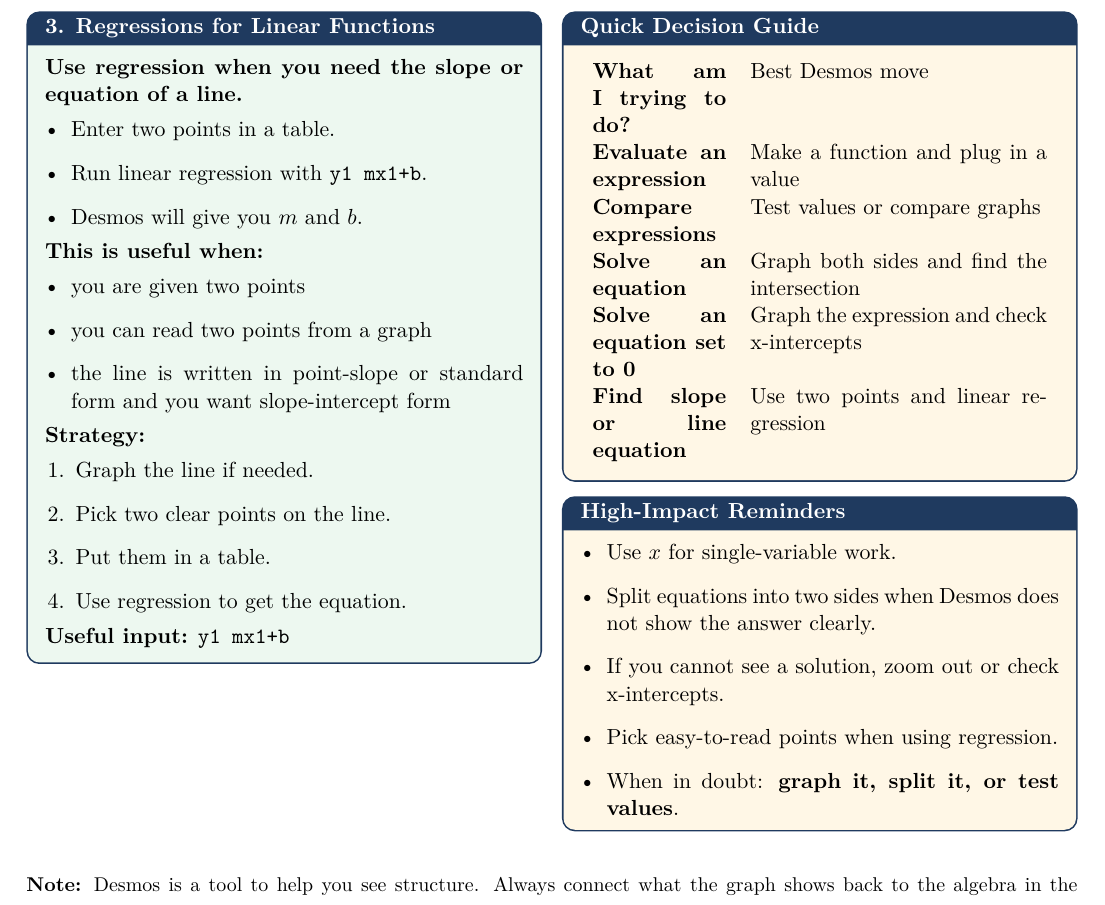
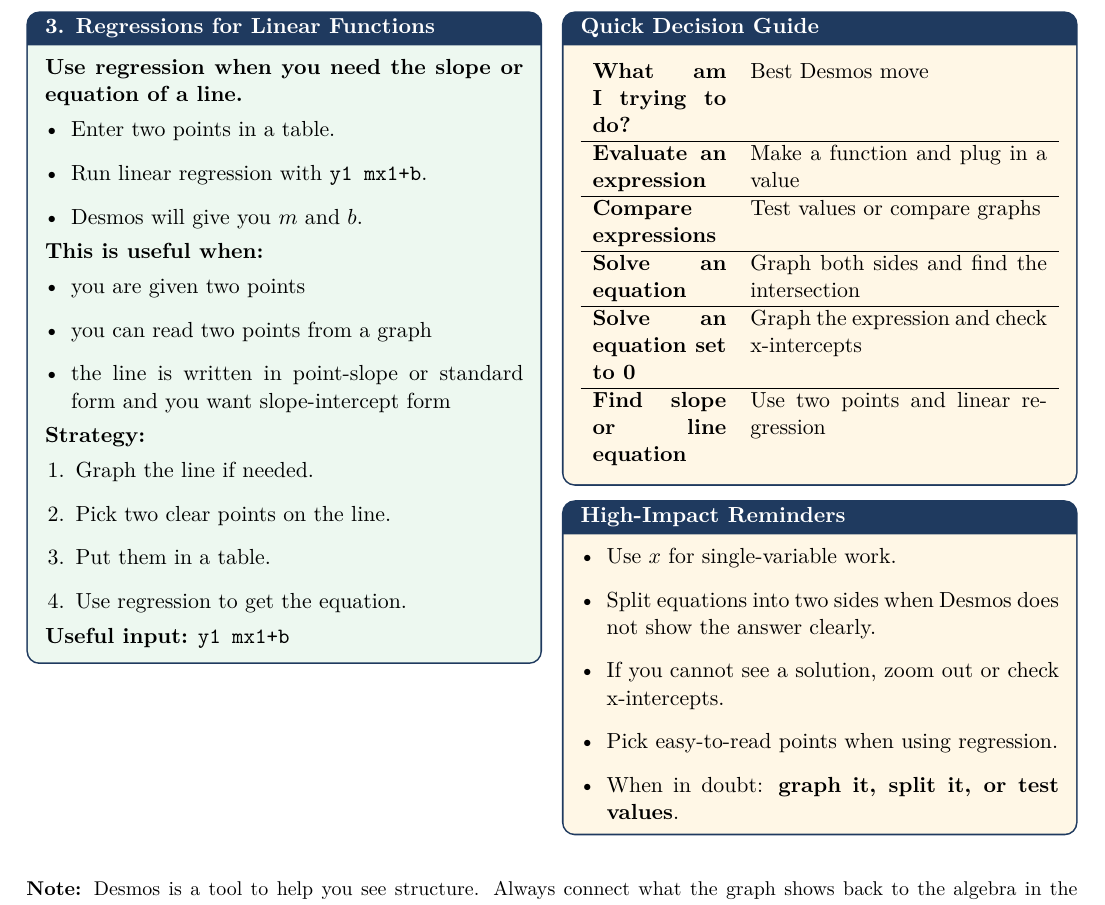
Before and after one commit to code-layne/algebra1, a LaTeX document (desmos_activities/session1_parallel_worksheet.tex): part of page 2 of 2, cut so that both start at the same text. Compiled offline with pdfLaTeX.

Commit message:
desmos algebra 1 ref sheet draft 1

```diff
--- a/desmos_activities/session1_parallel_worksheet.tex
+++ b/desmos_activities/session1_parallel_worksheet.tex
@@ -132,15 +132,19 @@
 \end{skillbox}
 
 \begin{skillbox}[Quick Decision Guide]{goldbox}
-\begin{tabularx}{\linewidth}{>{\bfseries}p{0.28\linewidth}X}
+\begin{tabularx}{\linewidth}{>{\bfseries}p{0.28\linewidth} X}
 What am I trying to do? & Best Desmos move \\
+\hline
 Evaluate an expression & Make a function and plug in a value \\
+\hline
 Compare expressions & Test values or compare graphs \\
+\hline
 Solve an equation & Graph both sides and find the intersection \\
+\hline
 Solve an equation set to 0 & Graph the expression and check x-intercepts \\
+\hline
 Find slope or line equation & Use two points and linear regression \\
-\end{tabularx}
-\end{skillbox}
+\end{tabularx}\end{skillbox}
 
 \begin{skillbox}[High-Impact Reminders]{goldbox}
 \begin{itemize}
```
Also changed, not shown: desmos_activities/session1_parallel_worksheet.pdf (added), 1 other file.
